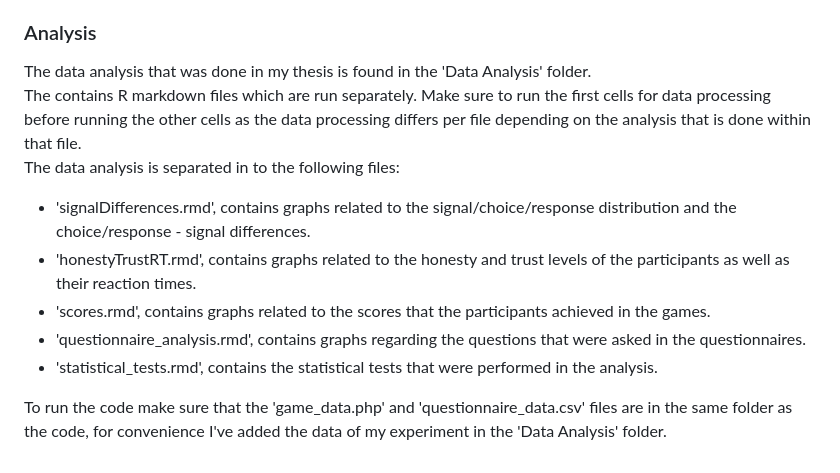
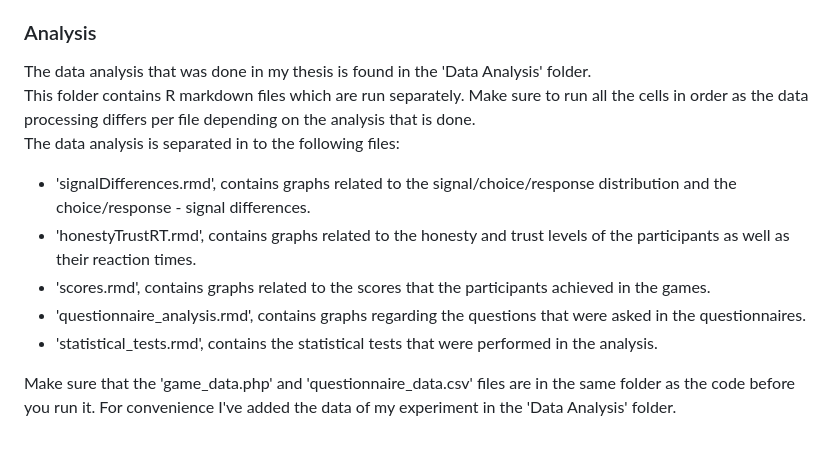
Before and after one commit to abi4010132/Data-management-Mod-Signal-Game-Thesis, a Markdown page: README.md, the part around the change. Drawn GitHub-style.

```diff
--- a/README.md
+++ b/README.md
@@ -129,7 +129,7 @@ The files are named based on the participant ID in the format SXPY, where X is t
 ### Analysis
 
 The data analysis that was done in my thesis is found in the 'Data Analysis' folder. \
-The contains R markdown files which are run separately. Make sure to run the first cells for data processing before running the other cells as the data processing differs per file depending on the analysis that is done within that file. \
+This folder contains R markdown files which are run separately. Make sure to run all the cells in order as the data processing differs per file depending on the analysis that is done. \
 The data analysis is separated in to the following files:
 <ul>
 <li> 'signalDifferences.rmd', contains graphs related to the signal/choice/response distribution and the choice/response - signal differences. </li>
@@ -139,4 +139,4 @@ The data analysis is separated in to the following files:
 <li> 'statistical_tests.rmd', contains the statistical tests that were performed in the analysis. </li>
 </ul>
 
-To run the code make sure that the 'game_data.php' and 'questionnaire_data.csv' files are in the same folder as the code, for convenience I've added the data of my experiment in the 'Data Analysis' folder.
+Make sure that the 'game_data.php' and 'questionnaire_data.csv' files are in the same folder as the code before you run it. For convenience I've added the data of my experiment in the 'Data Analysis' folder.
```
